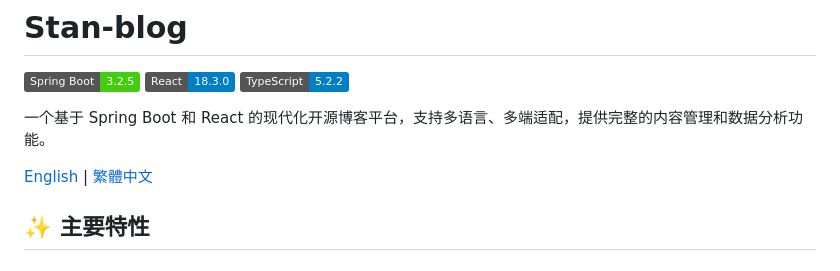
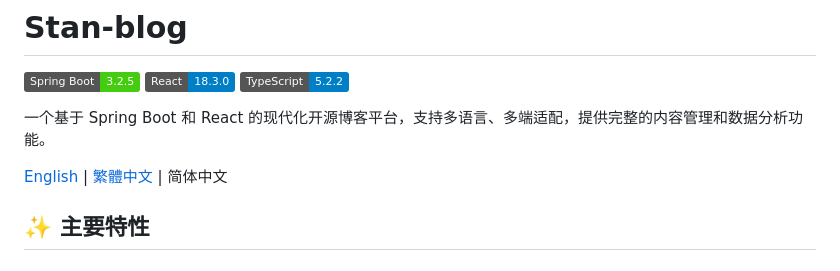
Before and after one commit to lipohong/stan-blog, a Markdown page: README_SC.md, the part around one of its changes. Drawn GitHub-style; badges without logos.

Commit message:
docs: update demo URLs and language links in READMEs
- Update live demo URLs to use new subdomain format
- Add missing language links in README_SC.md and README_TC.md

```diff
--- a/README_SC.md
+++ b/README_SC.md
@@ -6,7 +6,7 @@
 
 一个基于 Spring Boot 和 React 的现代化开源博客平台，支持多语言、多端适配，提供完整的内容管理和数据分析功能。
 
-[English](README.md) | [繁體中文](README_TC.md)
+[English](README.md) | [繁體中文](README_TC.md) | 简体中文
 
 ## ✨ 主要特性
 
```
Also changed, not shown: other parts of README_SC.md (+1 -1 lines), README.md (+1 -1 lines), README_TC.md (+2 -2 lines).
